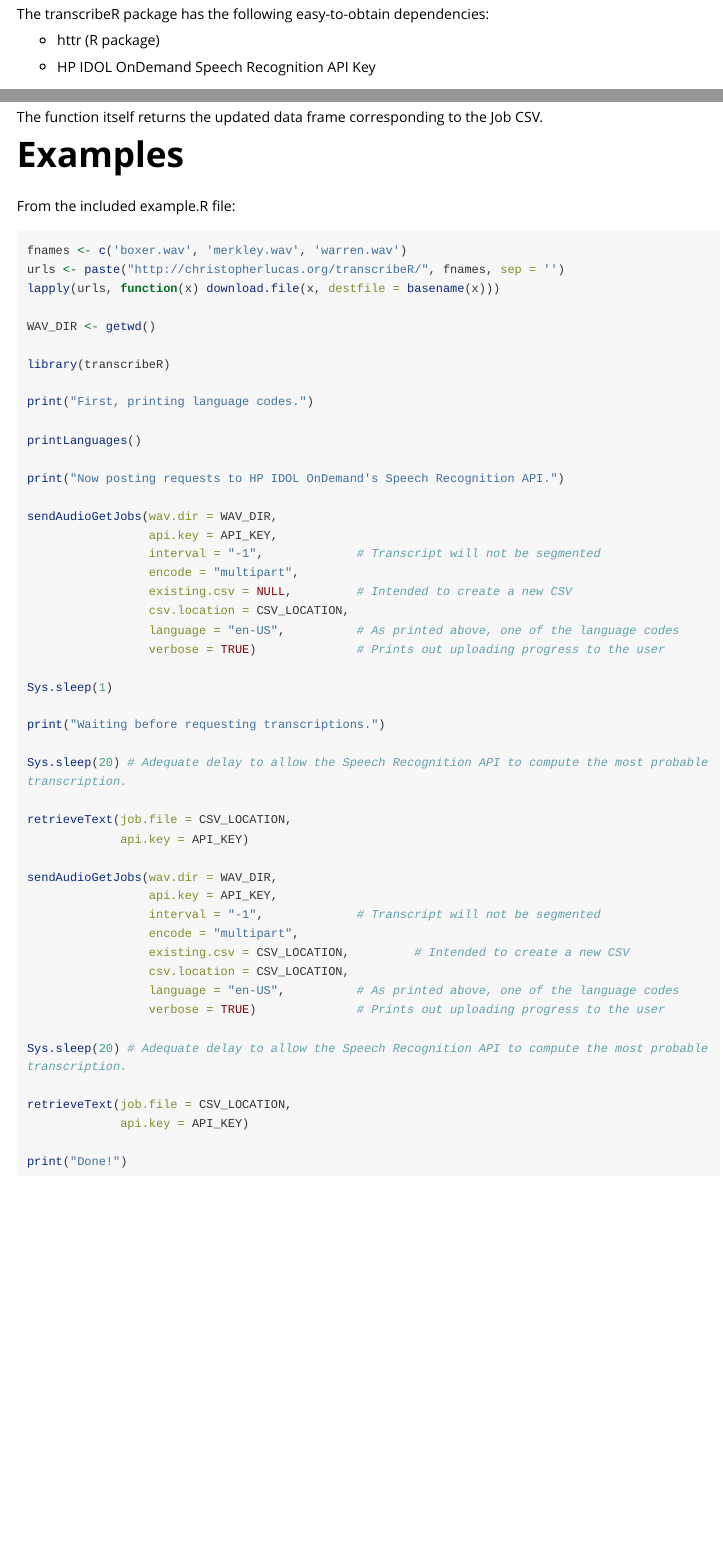
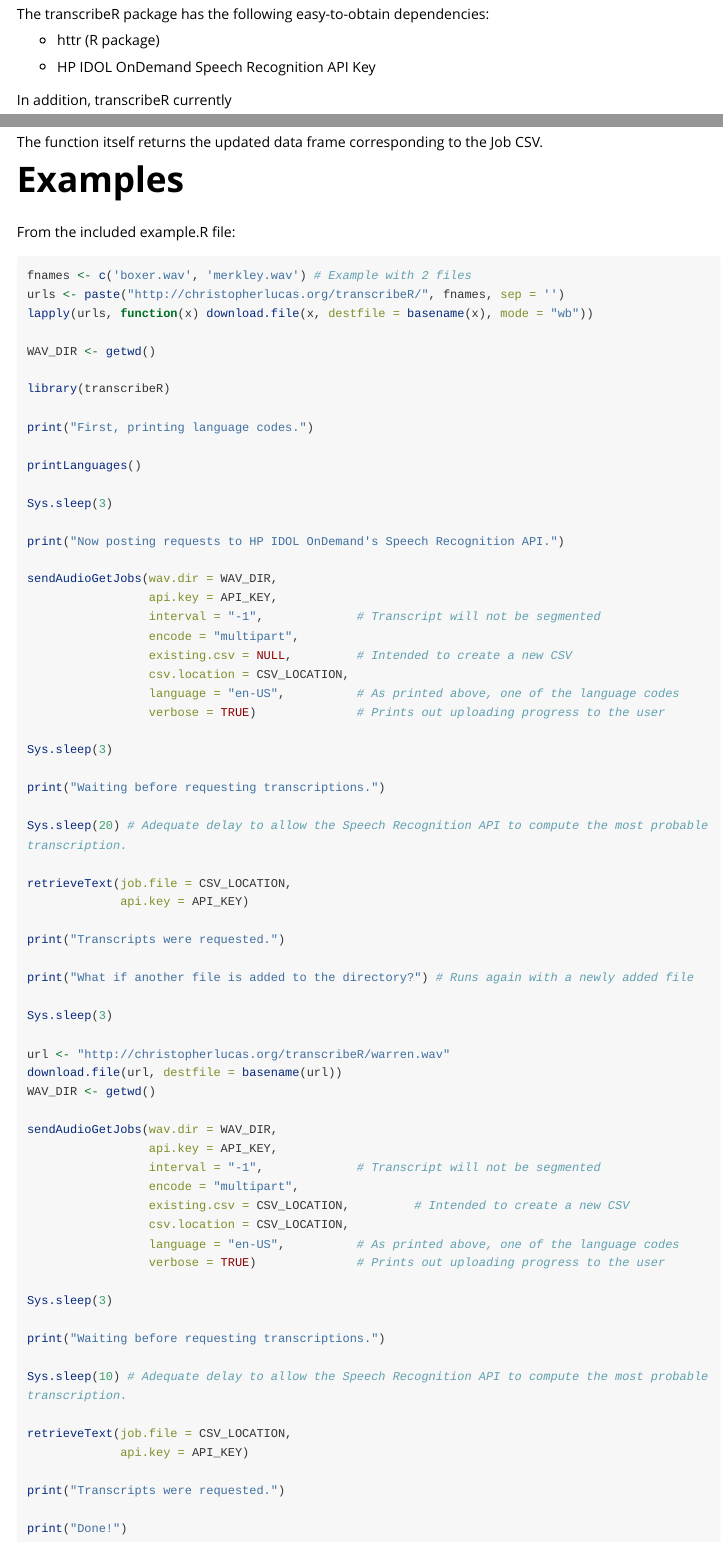
Before and after one commit to ChristopherLucas/transcribeR, an R Markdown document (package/vignettes/Transcribing_audio_with_transcribeR.Rmd): the page in a window 1100 px wide, from 1150 px down, and a second part further down, joined at a grey line. Rendered offline with R 4.5, knitr and Pandoc, with nearby package versions; long lines of code are wrapped.

Commit message:
changed mode to write binary for example

````diff
--- a/package/vignettes/Transcribing_audio_with_transcribeR.Rmd
+++ b/package/vignettes/Transcribing_audio_with_transcribeR.Rmd
@@ -55,6 +55,8 @@
 * httr (R package)
 
 * HP IDOL OnDemand Speech Recognition API Key
+
+In addition, transcribeR currently
 
 
 # HP IDOL OnDemand's Speech Recognition API
@@ -146,9 +148,9 @@
 From the included example.R file:
 
 ```R
-fnames <- c('boxer.wav', 'merkley.wav', 'warren.wav')
+fnames <- c('boxer.wav', 'merkley.wav') # Example with 2 files
 urls <- paste("http://christopherlucas.org/transcribeR/", fnames, sep = '')
-lapply(urls, function(x) download.file(x, destfile = basename(x)))
+lapply(urls, function(x) download.file(x, destfile = basename(x), mode = "wb"))
 
 WAV_DIR <- getwd()
 
@@ -157,6 +159,8 @@
 print("First, printing language codes.")
 
 printLanguages()
+
+Sys.sleep(3)
 
 print("Now posting requests to HP IDOL OnDemand's Speech Recognition API.")
 
@@ -169,7 +173,7 @@
                  language = "en-US",          # As printed above, one of the language codes
                  verbose = TRUE)              # Prints out uploading progress to the user
 
-Sys.sleep(1)
+Sys.sleep(3)
 
 print("Waiting before requesting transcriptions.")
 
@@ -177,6 +181,16 @@
 
 retrieveText(job.file = CSV_LOCATION,
              api.key = API_KEY)
+
+print("Transcripts were requested.")
+
+print("What if another file is added to the directory?") # Runs again with a newly added file
+
+Sys.sleep(3)
+
+url <- "http://christopherlucas.org/transcribeR/warren.wav"
+download.file(url, destfile = basename(url))
+WAV_DIR <- getwd()
 
 sendAudioGetJobs(wav.dir = WAV_DIR,
                  api.key = API_KEY,
@@ -187,11 +201,16 @@
                  language = "en-US",          # As printed above, one of the language codes
                  verbose = TRUE)              # Prints out uploading progress to the user
 
-Sys.sleep(20) # Adequate delay to allow the Speech Recognition API to compute the most probable transcription.
+Sys.sleep(3)
+
+print("Waiting before requesting transcriptions.")
+
+Sys.sleep(10) # Adequate delay to allow the Speech Recognition API to compute the most probable transcription.
 
 retrieveText(job.file = CSV_LOCATION,
              api.key = API_KEY)
 
+print("Transcripts were requested.")
+
 print("Done!")
-
 ```
````
